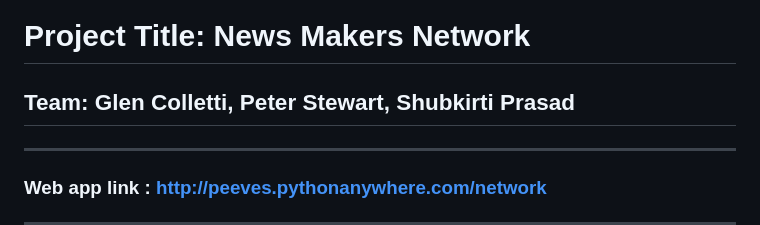
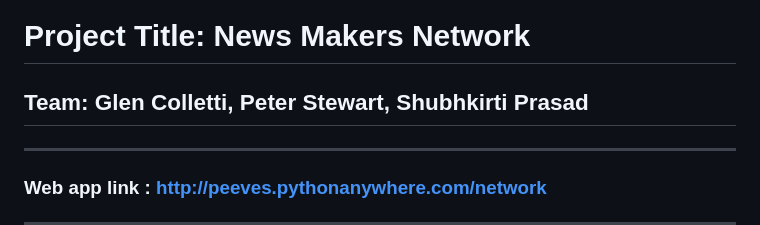
Before and after one commit to Shubhkirti24/NLP-NewsMakersNetwork, a Markdown page: README.md, the part around the change. Rendered like a GitHub page.

```diff
--- a/README.md
+++ b/README.md
@@ -3,7 +3,7 @@
 
 # Project Title: News Makers Network
 
-## Team: Glen Colletti, Peter Stewart, Shubkirti Prasad
+## Team: Glen Colletti, Peter Stewart, Shubhkirti Prasad
 
 ---
 ### Web app link : http://peeves.pythonanywhere.com/network
```
